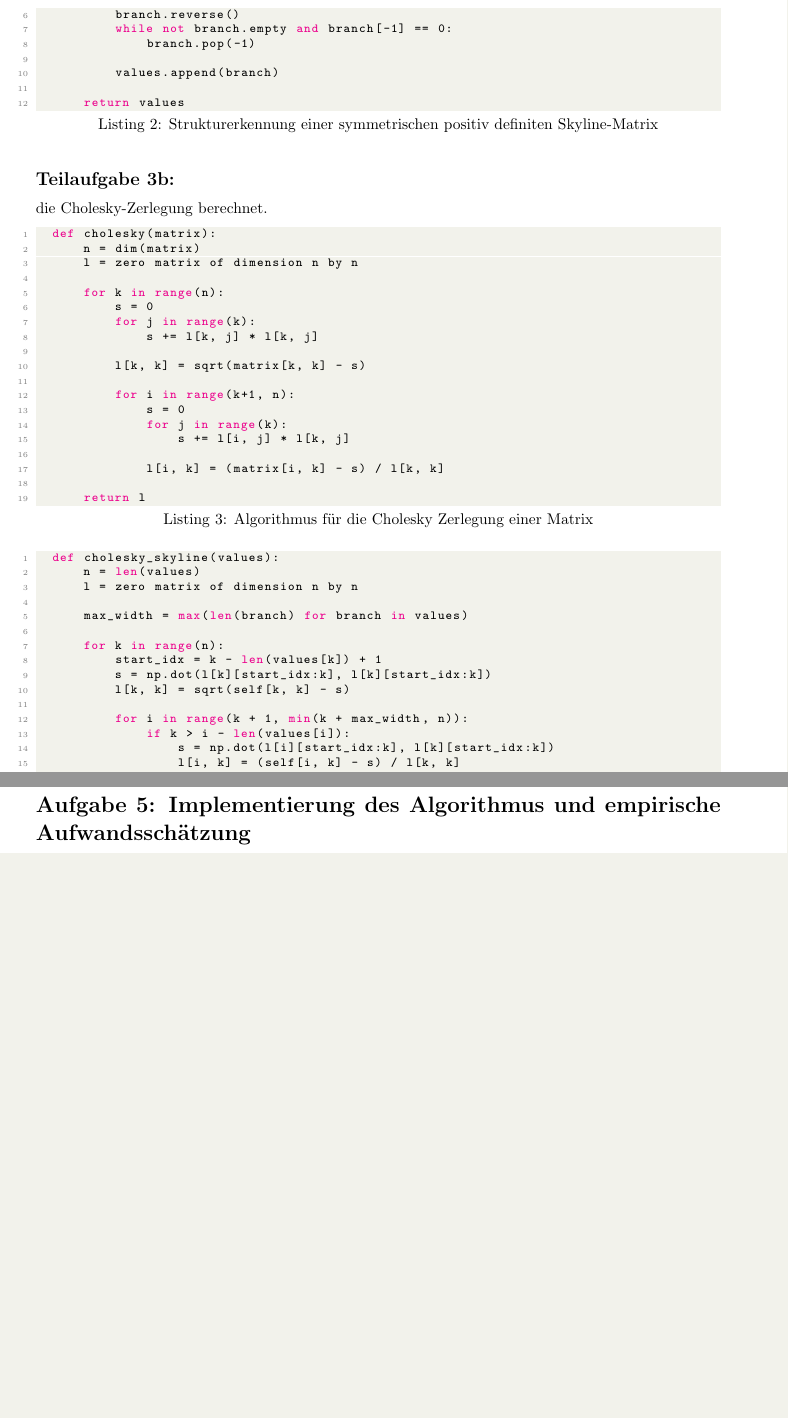
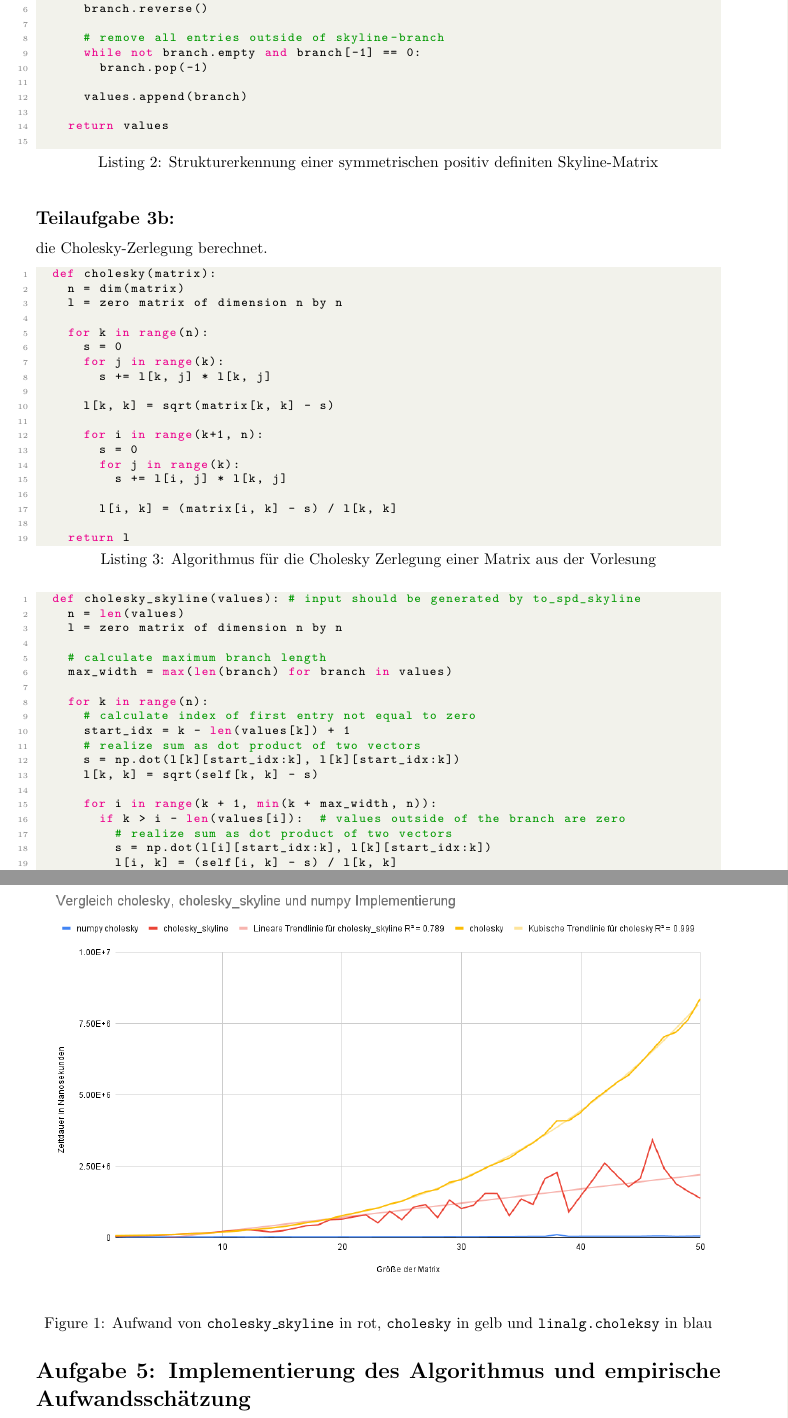
Before and after one commit to idahoenigmann/numerical_analysis_final_project, a LaTeX document (document.tex): two parts of pages 5 and 7 of 8 before the commit and two parts of pages 5 and 8 of 8 after it, joined at a grey line, cut so that both start at the same text, the shorter picture padded with empty space. Compiled offline with pdfLaTeX.

Commit message:
add figure to 5) performance

```diff
--- a/document.tex
+++ b/document.tex
@@ -287,8 +293,10 @@ möglichst effizient die Struktur erkennt.
 		values = list()
 
 		for i in range(dim(matrix)):
-	        branch = matrix[:, i][:i + 1]
+			branch = matrix[:, i][:i + 1]	# i-th column (= row) from top to diagonal
 			branch.reverse()
+
+			# remove all entries outside of skyline-branch
 			while not branch.empty and branch[-1] == 0:
 				branch.pop(-1)
 
@@ -296,11 +304,13 @@ möglichst effizient die Struktur erkennt.
 
 		return values
 	\end{lstlisting}
+\end{ausarbeitung}
+
 
 \subsection*{Teilaufgabe 3b:}
 die Cholesky-Zerlegung berechnet.
 
-\begin{lstlisting}[language=Python, caption=Algorithmus für die Cholesky Zerlegung einer Matrix]
+\begin{lstlisting}[language=Python, caption=Algorithmus für die Cholesky Zerlegung einer Matrix aus der Vorlesung]
 	def cholesky(matrix):
 		n = dim(matrix)
 		l = zero matrix of dimension n by n
@@ -322,20 +332,24 @@ die Cholesky-Zerlegung berechnet.
 		return l
 \end{lstlisting}
 
-\begin{lstlisting}[language=Python, caption=optimierter Algorithmus für die Cholesky Zerlegung einer Skyline-Matrix]
-	def cholesky_skyline(values):
+\begin{lstlisting}[language=Python, caption=Optimierter Algorithmus für die Cholesky Zerlegung einer Skyline-Matrix]
+	def cholesky_skyline(values):	# input should be generated by to_spd_skyline
 		n = len(values)
 		l = zero matrix of dimension n by n
 
+		# calculate maximum branch length
 		max_width = max(len(branch) for branch in values)
 
 		for k in range(n):
+			# calculate index of first entry not equal to zero
 			start_idx = k - len(values[k]) + 1
+			# realize sum as dot product of two vectors
 			s = np.dot(l[k][start_idx:k], l[k][start_idx:k])
 			l[k, k] = sqrt(self[k, k] - s)
 
 			for i in range(k + 1, min(k + max_width, n)):
-	            if k > i - len(values[i]):
+				if k > i - len(values[i]):	# values outside of the branch are zero
+					# realize sum as dot product of two vectors
 					s = np.dot(l[i][start_idx:k], l[k][start_idx:k])
 					l[i, k] = (self[i, k] - s) / l[k, k]
 
@@ -454,2 +470,4 @@ Implementieren Sie Ihren modifizierten Cholesky-Algorithmus in Python und weisen
 	\begin{figure}
 		\centering
+		\includegraphics[width=\linewidth]{vergleich_verschiedener_implementierungen}
+		\caption{Aufwand von \texttt{cholesky\_skyline} in rot, \texttt{cholesky} in gelb und \texttt{linalg.choleksy} in blau}
```
Also changed, not shown: document.pdf, vergleich_verschiedener_implementierungen.png (added), document.tex (16 more changed lines). Lines whose indentation alone changed are shown as unchanged.
